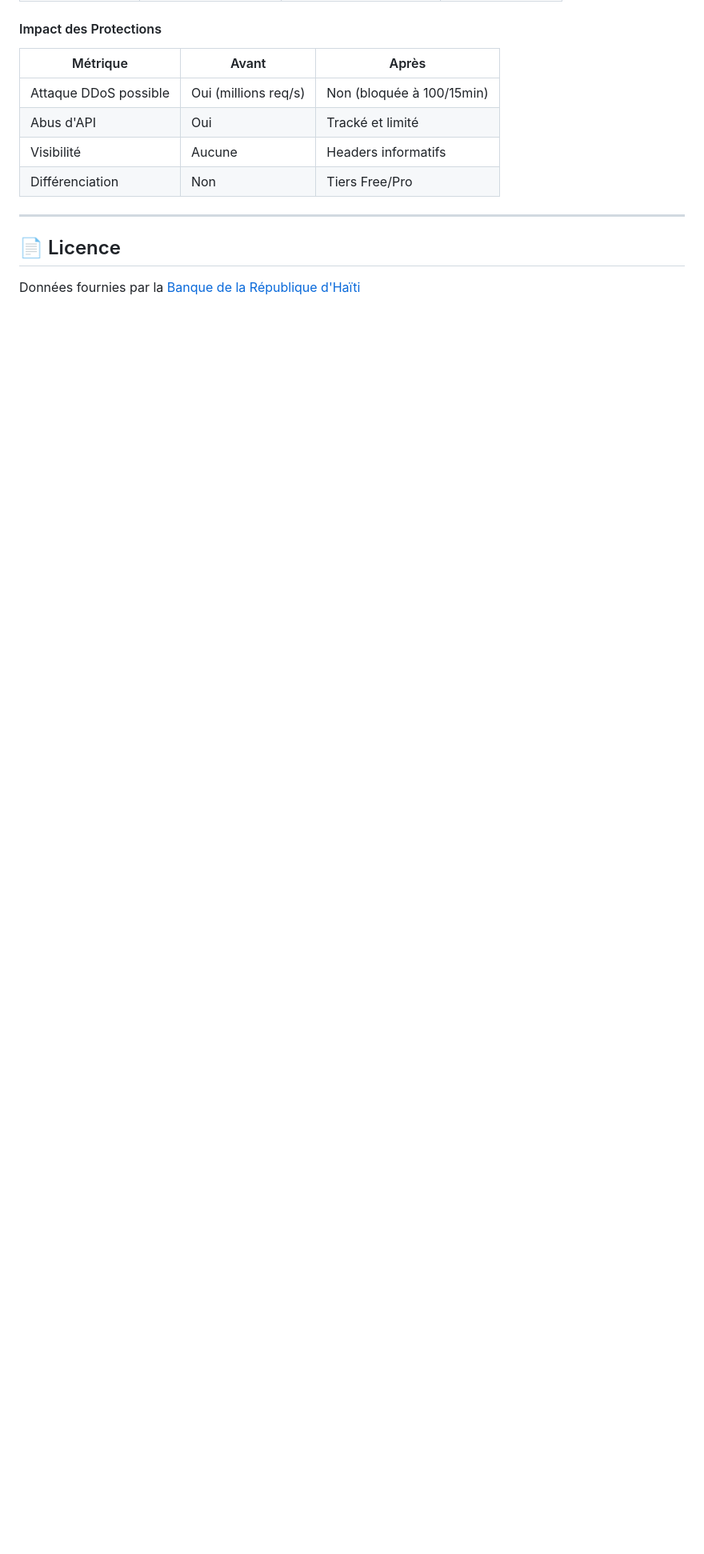
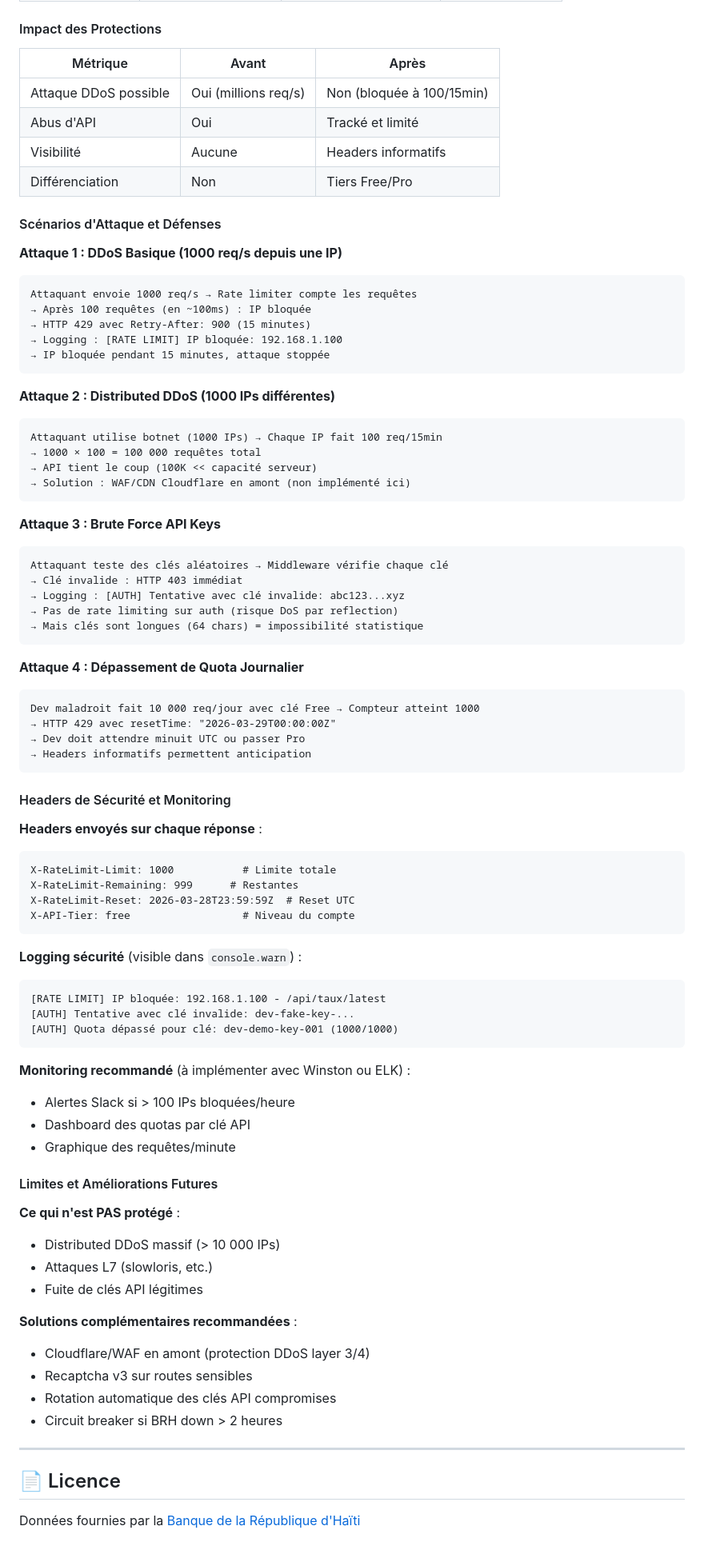
Before and after one commit to antifugazis/BRH, a Markdown page: README.md, the part around one of its changes. Shown at 80% size. Drawn GitHub-style; blank space fills up the shorter version.

Commit message:
Add extensive technical details to Part 3: edge cases, attack scenarios, architecture decisions, monitoring

````diff
--- a/README.md
+++ b/README.md
@@ -637,6 +689,77 @@ app.post('/api/dev/refresh', requireApiKey, (req, res) => {
 | Visibilité | Aucune | Headers informatifs |
 | Différenciation | Non | Tiers Free/Pro |
 
+#### Scénarios d'Attaque et Défenses
+
+**Attaque 1 : DDoS Basique (1000 req/s depuis une IP)**
+```
+Attaquant envoie 1000 req/s → Rate limiter compte les requêtes
+→ Après 100 requêtes (en ~100ms) : IP bloquée
+→ HTTP 429 avec Retry-After: 900 (15 minutes)
+→ Logging : [RATE LIMIT] IP bloquée: 192.168.1.100
+→ IP bloquée pendant 15 minutes, attaque stoppée
+```
+
+**Attaque 2 : Distributed DDoS (1000 IPs différentes)**
+```
+Attaquant utilise botnet (1000 IPs) → Chaque IP fait 100 req/15min
+→ 1000 × 100 = 100 000 requêtes total
+→ API tient le coup (100K << capacité serveur)
+→ Solution : WAF/CDN Cloudflare en amont (non implémenté ici)
+```
+
+**Attaque 3 : Brute Force API Keys**
+```
+Attaquant teste des clés aléatoires → Middleware vérifie chaque clé
+→ Clé invalide : HTTP 403 immédiat
+→ Logging : [AUTH] Tentative avec clé invalide: abc123...xyz
+→ Pas de rate limiting sur auth (risque DoS par reflection)
+→ Mais clés sont longues (64 chars) = impossibilité statistique
+```
+
+**Attaque 4 : Dépassement de Quota Journalier**
+```
+Dev maladroit fait 10 000 req/jour avec clé Free → Compteur atteint 1000
+→ HTTP 429 avec resetTime: "2026-03-29T00:00:00Z"
+→ Dev doit attendre minuit UTC ou passer Pro
+→ Headers informatifs permettent anticipation
+```
+
+#### Headers de Sécurité et Monitoring
+
+**Headers envoyés sur chaque réponse** :
+```
+X-RateLimit-Limit: 1000           # Limite totale
+X-RateLimit-Remaining: 999      # Restantes
+X-RateLimit-Reset: 2026-03-28T23:59:59Z  # Reset UTC
+X-API-Tier: free                  # Niveau du compte
+```
+
+**Logging sécurité** (visible dans `console.warn`) :
+```
+[RATE LIMIT] IP bloquée: 192.168.1.100 - /api/taux/latest
+[AUTH] Tentative avec clé invalide: dev-fake-key-...
+[AUTH] Quota dépassé pour clé: dev-demo-key-001 (1000/1000)
+```
+
+**Monitoring recommandé** (à implémenter avec Winston ou ELK) :
+- Alertes Slack si > 100 IPs bloquées/heure
+- Dashboard des quotas par clé API
+- Graphique des requêtes/minute
+
+#### Limites et Améliorations Futures
+
+**Ce qui n'est PAS protégé** :
+- Distributed DDoS massif (> 10 000 IPs)
+- Attaques L7 (slowloris, etc.)
+- Fuite de clés API légitimes
+
+**Solutions complémentaires recommandées** :
+- Cloudflare/WAF en amont (protection DDoS layer 3/4)
+- Recaptcha v3 sur routes sensibles
+- Rotation automatique des clés API compromises
+- Circuit breaker si BRH down > 2 heures
+
 ---
 
 ## 📄 Licence
````
Also changed, not shown: other parts of README.md (+52 -0 lines).
